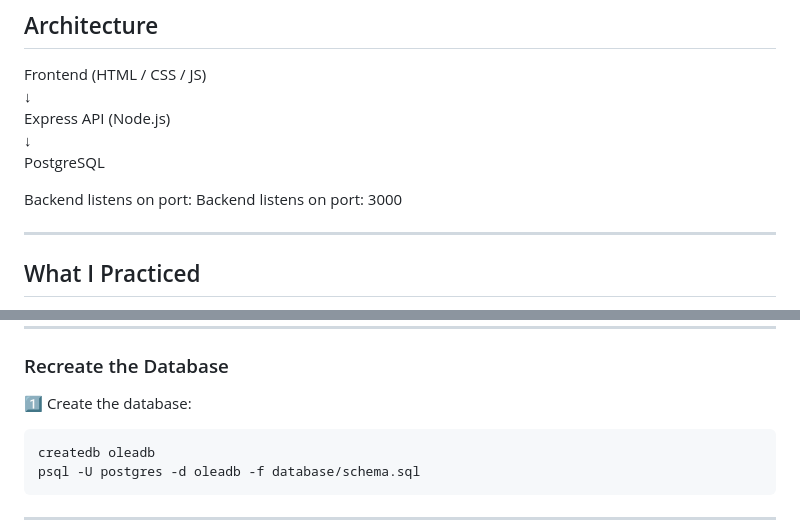
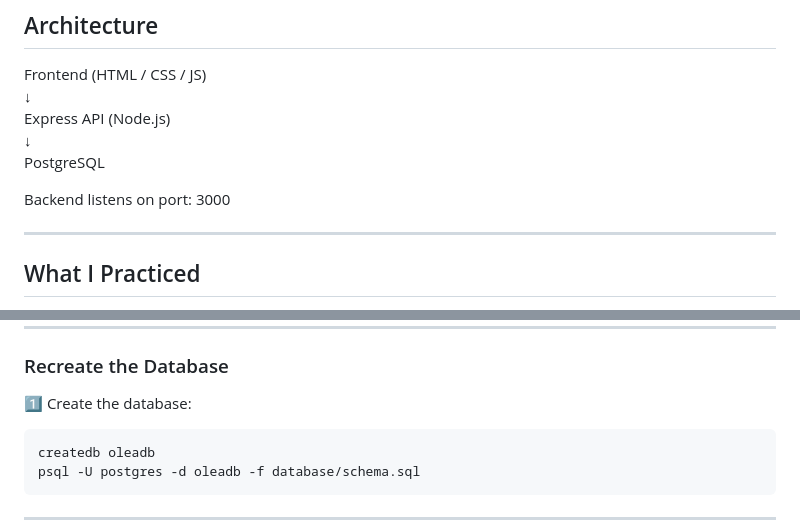
Before and after one commit to csschef/oleadb, a Markdown page: README.md, 2 parts joined by grey strips. Drawn GitHub-style.

````diff
--- a/README.md
+++ b/README.md
@@ -65,7 +65,7 @@ Express API (Node.js)
 ↓
 PostgreSQL
 
-Backend listens on port: Backend listens on port: 3000
+Backend listens on port: 3000
 
 ---
 
@@ -146,7 +146,7 @@ The schema file contains:
 
 1️⃣ Create the database:
 
-```bash
+```
 createdb oleadb
 psql -U postgres -d oleadb -f database/schema.sql
 ```
````
Also changed, not shown: other parts of README.md (+1 -1 lines).
